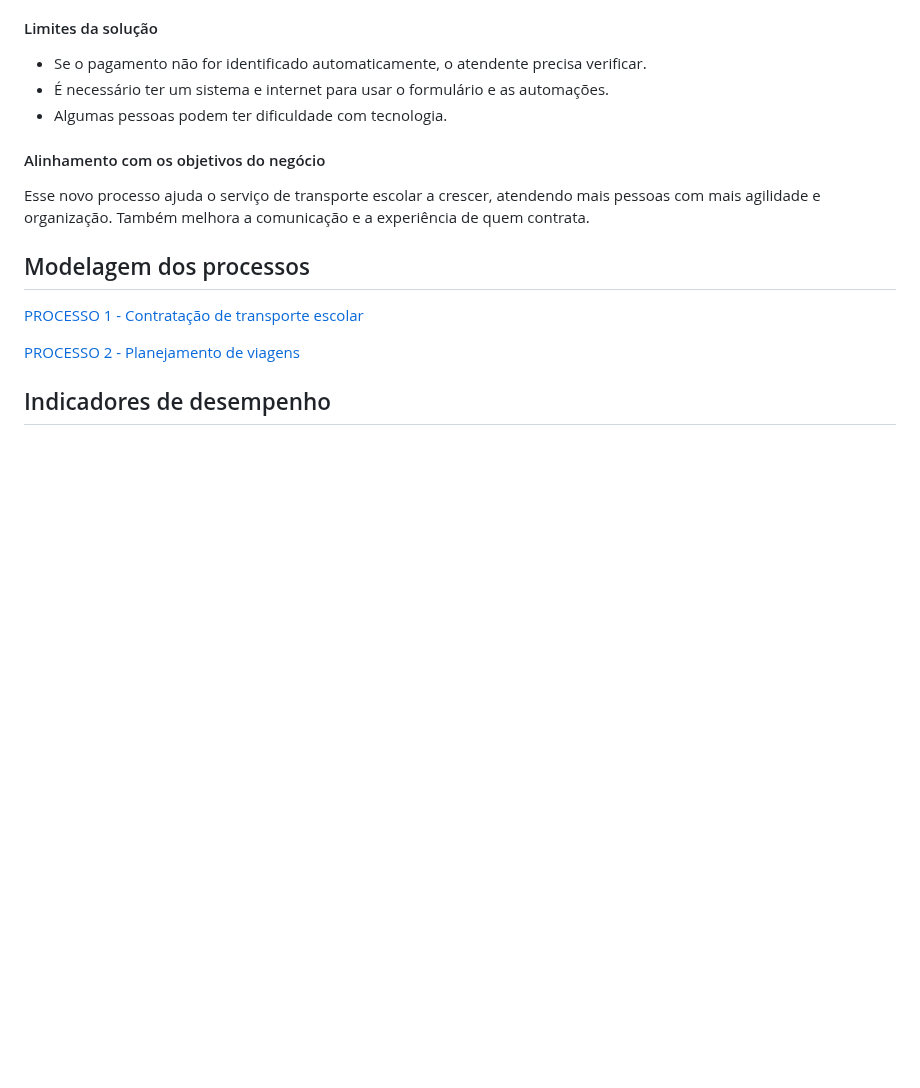
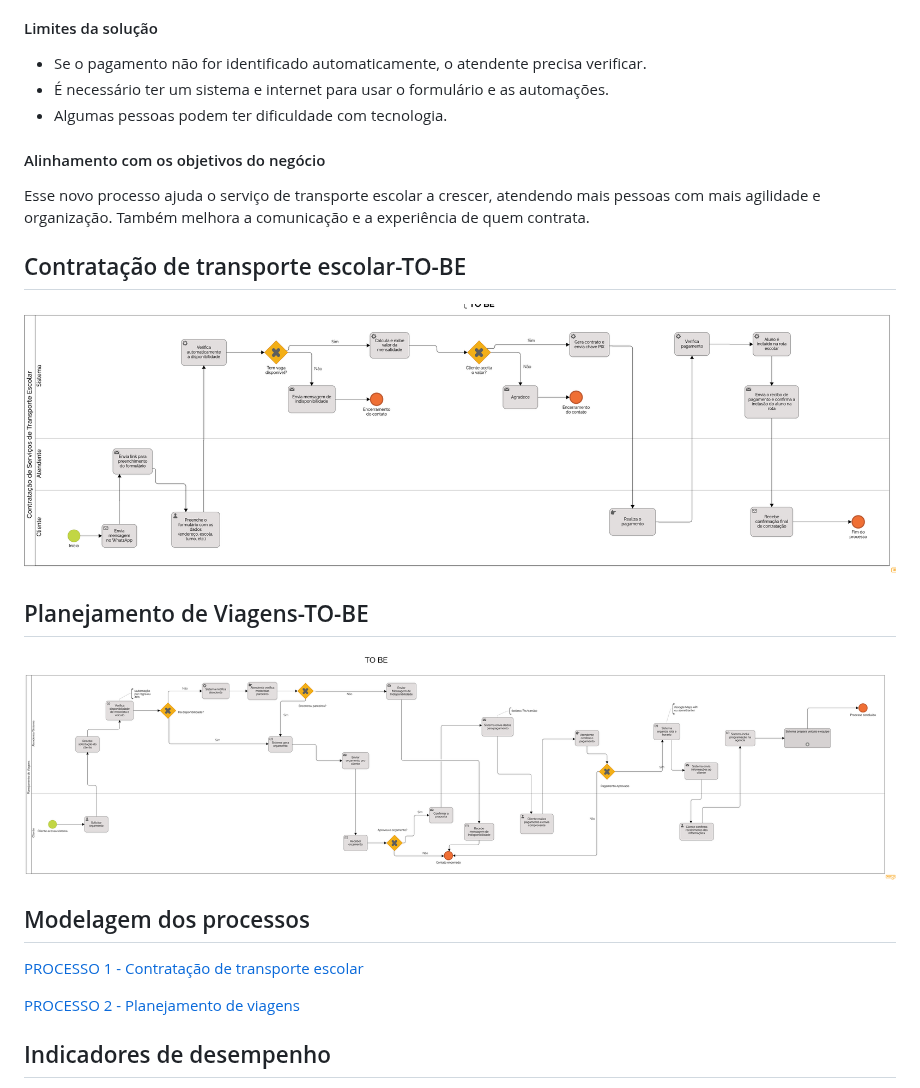
Before and after one commit to ICEI-PUC-Minas-PCO-ADS-TI/2025-1-p2-tiapn-Transol, a Markdown page: docs/04-Modelagem-processos-negocio.md, the part around one of its changes. GitHub-like rendering; blank space fills up the shorter version.

```diff
--- a/docs/04-Modelagem-processos-negocio.md
+++ b/docs/04-Modelagem-processos-negocio.md
@@ -46,6 +46,13 @@ O atendente só entra se for necessário, como em casos de dúvidas ou se o paga
 
 Esse novo processo ajuda o serviço de transporte escolar a crescer, atendendo mais pessoas com mais agilidade e organização. Também melhora a comunicação e a experiência de quem contrata.
 
+## Contratação de transporte escolar-TO-BE
+![Contratação de transporte escolar-TO-BE](./images/ContrataçãoTOBE.png "Modelo BPMN do Processo 1.")
+
+## Planejamento de Viagens-TO-BE
+![Planejamento de Viagens-TO-BE](./images/PlanejamentoDeViagens_TOBE.png "Modelo BPMN do Processo 2.")
+
+
 ## Modelagem dos processos
 
 [PROCESSO 1 - Contratação de transporte escolar](/docs/processes/processo-1-CONTRATAÇÃO-DE-TRANSPORTE-ESCOLAR.md "Detalhamento do processo 1.")
```
Also changed, not shown: other parts of docs/04-Modelagem-processos-negocio.md (+4 -4 lines).
